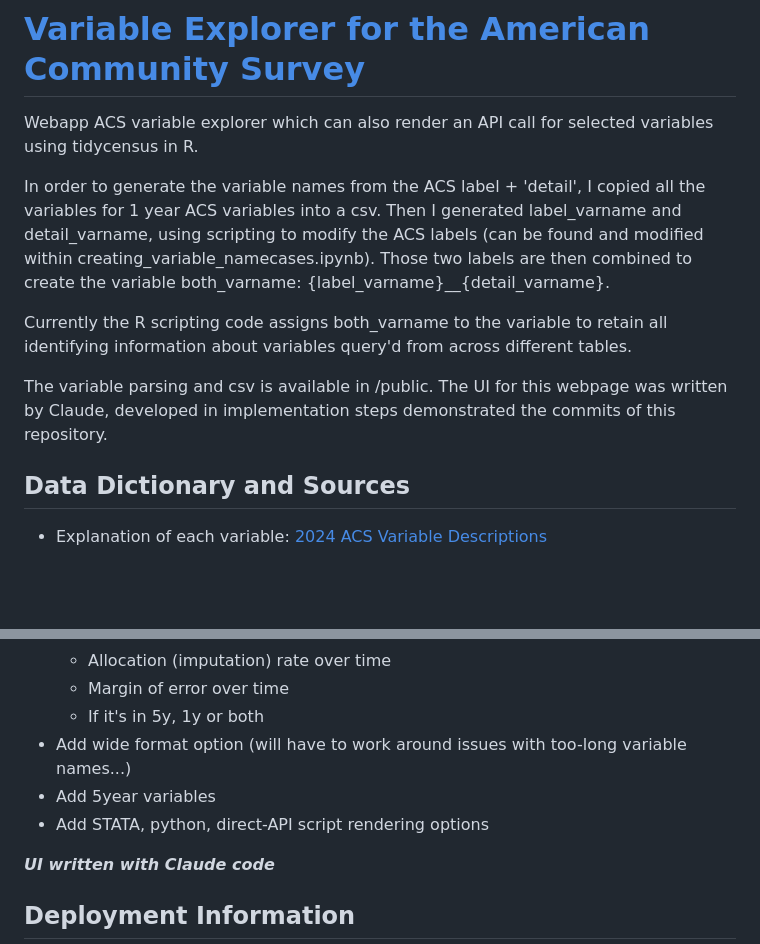
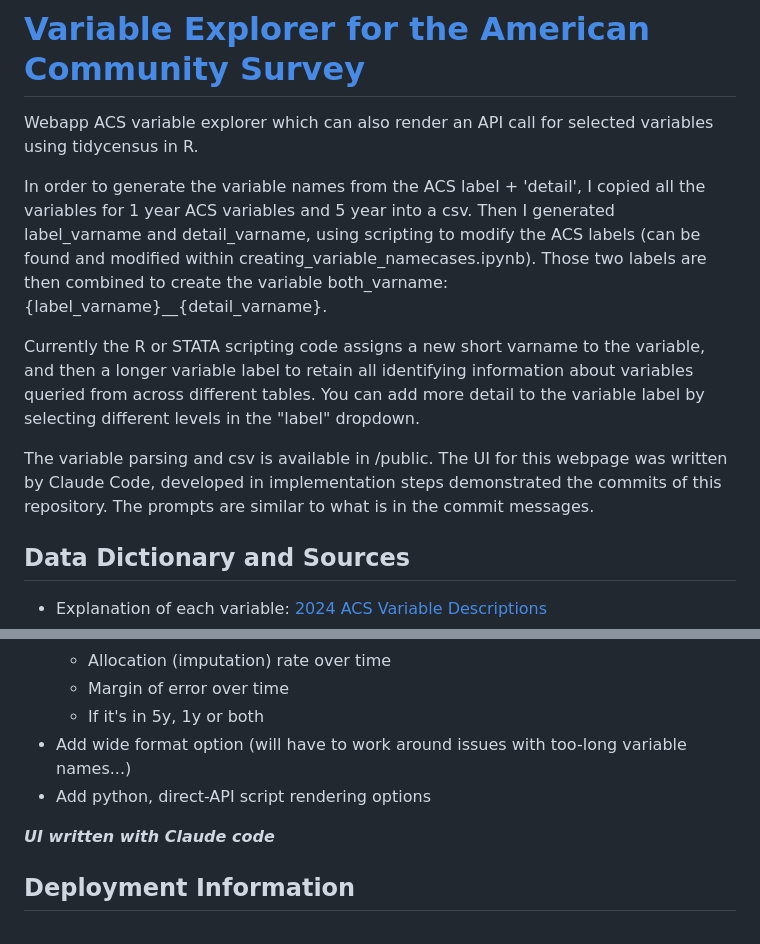
Before and after one commit to kaleyjoss/acs_variable_explorer, a Markdown page: README.md, 2 parts joined by grey strips. GitHub-like rendering; blank space fills up the shorter version.

```diff
--- a/README.md
+++ b/README.md
@@ -2,11 +2,11 @@
 
 Webapp ACS variable explorer which can also render an API call for selected variables using tidycensus in R.
 
-In order to generate the variable names from the ACS label + 'detail', I copied all the variables for 1 year ACS variables into a csv. Then I generated label_varname and detail_varname, using scripting to modify the ACS labels (can be found and modified within creating_variable_namecases.ipynb). Those two labels are then combined to create the variable both_varname: {label_varname}__{detail_varname}.
+In order to generate the variable names from the ACS label + 'detail', I copied all the variables for 1 year ACS variables and 5 year into a csv. Then I generated label_varname and detail_varname, using scripting to modify the ACS labels (can be found and modified within creating_variable_namecases.ipynb). Those two labels are then combined to create the variable both_varname: {label_varname}__{detail_varname}.
 
-Currently the R scripting code assigns both_varname to the variable to retain all identifying information about variables query'd from across different tables.
+Currently the R or STATA scripting code assigns a new short varname to the variable, and then a longer variable label to retain all identifying information about variables queried from across different tables. You can add more detail to the variable label by selecting different levels in the "label" dropdown.
 
-The variable parsing and csv is available in /public. The UI for this webpage was written by Claude, developed in implementation steps demonstrated the commits of this repository.
+The variable parsing and csv is available in /public. The UI for this webpage was written by Claude Code, developed in implementation steps demonstrated the commits of this repository. The prompts are similar to what is in the commit messages.
 
 ## Data Dictionary and Sources
 - Explanation of each variable: [2024 ACS Variable Descriptions](/public/2024_ACSSubjectDefinitions.pdf)
@@ -25,8 +25,7 @@ The variable parsing and csv is available in /public. The UI for this webpage wa
     - Margin of error over time
     - If it's in 5y, 1y or both
 - Add wide format option (will have to work around issues with too-long variable names...)
-- Add 5year variables
-- Add STATA, python, direct-API script rendering options
+- Add python, direct-API script rendering options
 
 ***UI written with Claude code***
 
```
